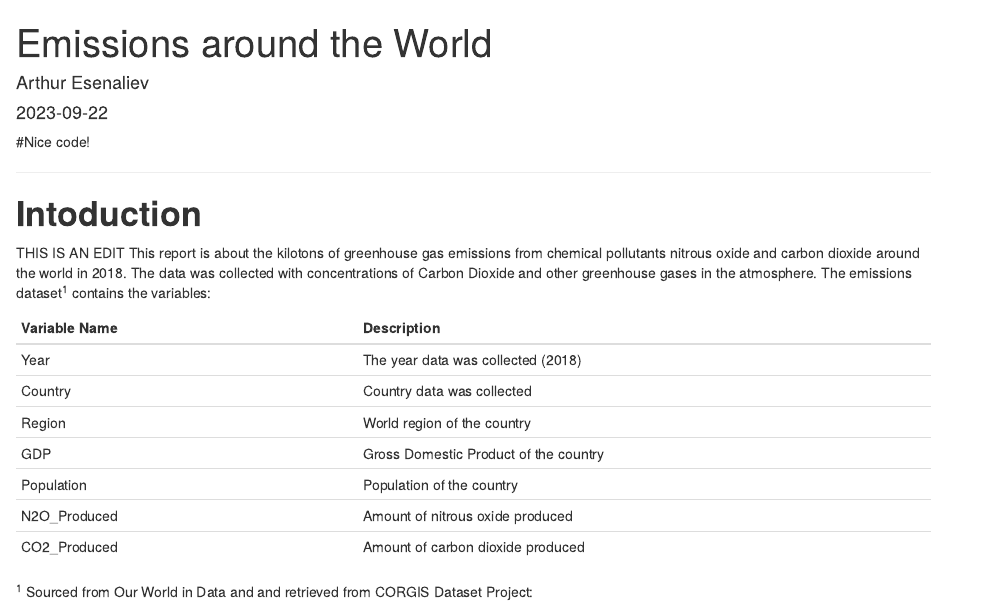
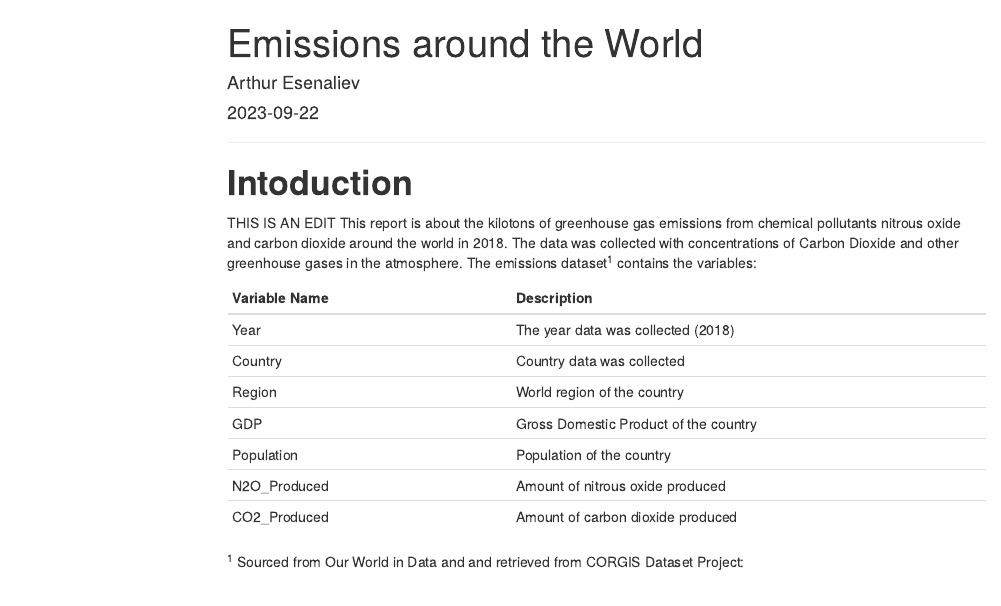
Before and after one commit to Aesenaliev/Project1---Emissions-around-the-World, an R Markdown document (Project 1 9.22 (2).Rmd): the page in a window 1100 px wide, from its top. Rendered offline with R 4.5, knitr and Pandoc, with nearby package versions; the code chunks are not run, so their results and figures are left out; menus at the side of the page are left out.

Commit message:
Update Project 1 9.22 (2).Rmd

```diff
--- a/Project 1 9.22 (2).Rmd
+++ b/Project 1 9.22 (2).Rmd
@@ -1,4 +1,4 @@
-#Nice code!
+
 
 ---
 title: "Emissions around the World"
```
